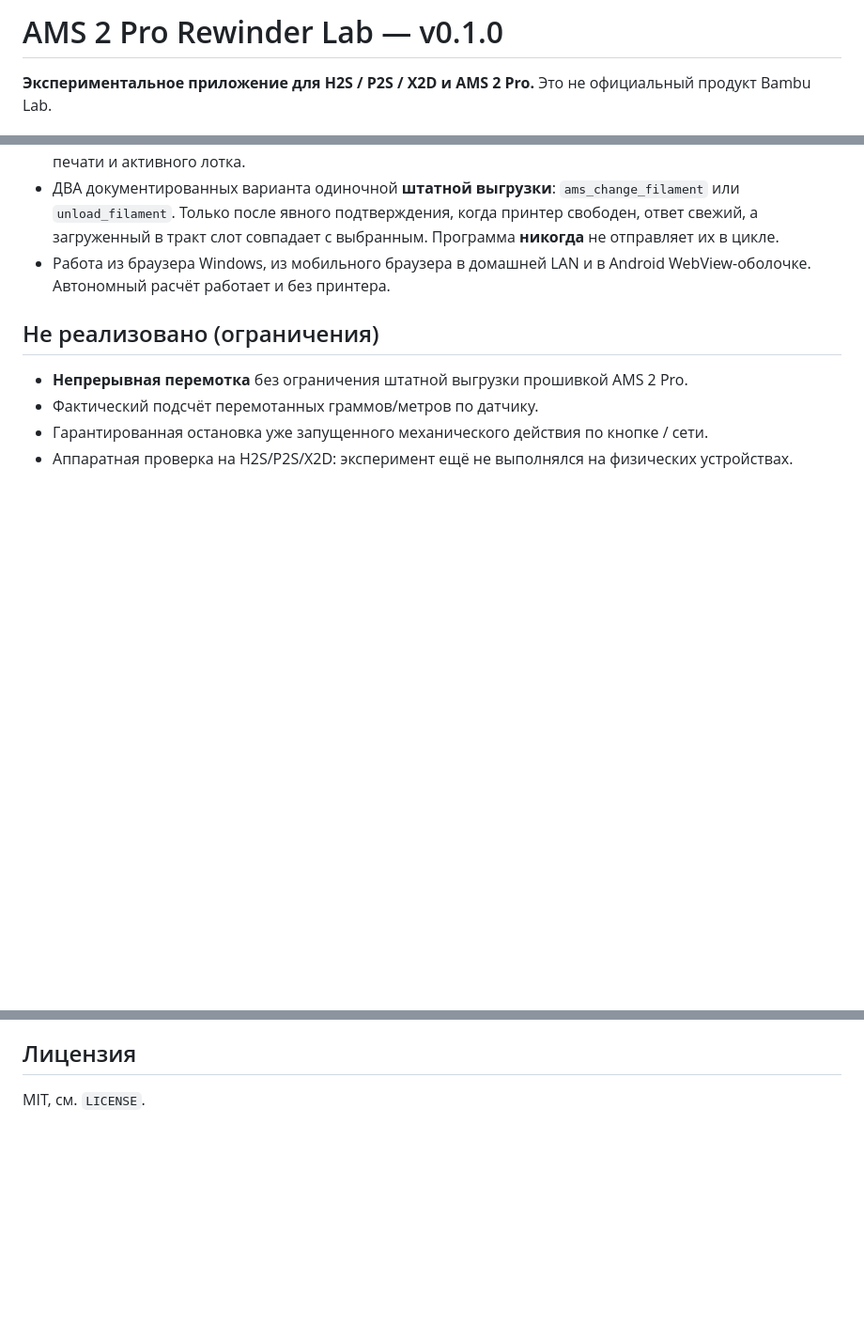
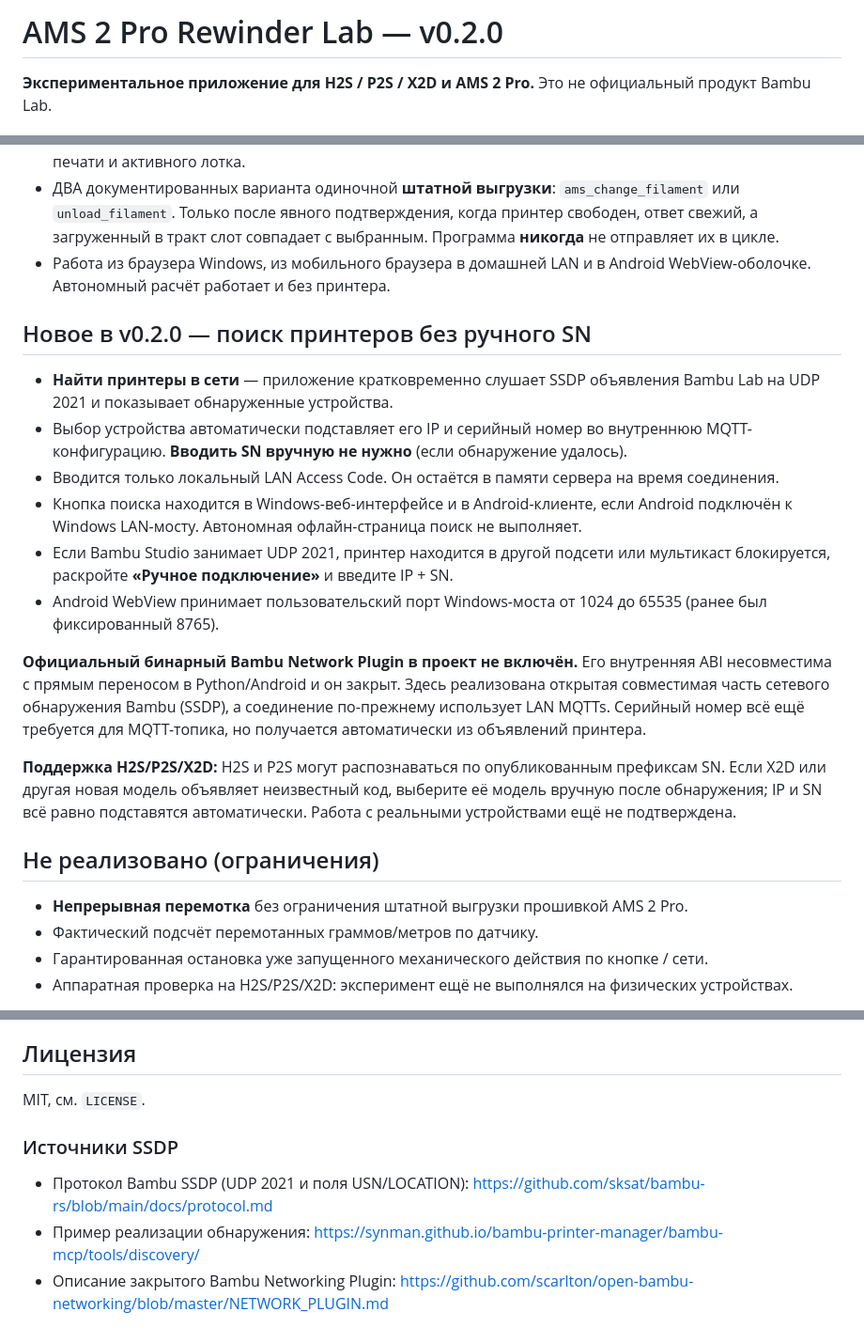
Before and after one commit to Aks1k642/AMS2PRO_REWINDER, a Markdown page: README.md, 3 parts joined by grey strips. Shown at 94% size. Drawn GitHub-style; blank space fills up the shorter version.

Commit message:
Document v0.2.0 discovery, serial-less onboarding and plugin limitations

```diff
--- a/README.md
+++ b/README.md
@@ -1,4 +1,4 @@
-# AMS 2 Pro Rewinder Lab — v0.1.0
+# AMS 2 Pro Rewinder Lab — v0.2.0
 
 **Экспериментальное приложение для H2S / P2S / X2D и AMS 2 Pro.** Это не официальный продукт Bambu Lab.
 
@@ -8,6 +8,19 @@
 - Телеметрия принтера через LAN MQTTs (`8883`) с локальным кодом доступа, с отображением состояния печати и активного лотка.
 - ДВА документированных варианта одиночной **штатной выгрузки**: `ams_change_filament` или `unload_filament`. Только после явного подтверждения, когда принтер свободен, ответ свежий, а загруженный в тракт слот совпадает с выбранным. Программа **никогда** не отправляет их в цикле.
 - Работа из браузера Windows, из мобильного браузера в домашней LAN и в Android WebView-оболочке. Автономный расчёт работает и без принтера.
+
+## Новое в v0.2.0 — поиск принтеров без ручного SN
+
+- **Найти принтеры в сети** — приложение кратковременно слушает SSDP объявления Bambu Lab на UDP 2021 и показывает обнаруженные устройства.
+- Выбор устройства автоматически подставляет его IP и серийный номер во внутреннюю MQTT-конфигурацию. **Вводить SN вручную не нужно** (если обнаружение удалось).
+- Вводится только локальный LAN Access Code. Он остаётся в памяти сервера на время соединения.
+- Кнопка поиска находится в Windows-веб-интерфейсе и в Android-клиенте, если Android подключён к Windows LAN-мосту. Автономная офлайн-страница поиск не выполняет.
+- Если Bambu Studio занимает UDP 2021, принтер находится в другой подсети или мультикаст блокируется, раскройте **«Ручное подключение»** и введите IP + SN.
+- Android WebView принимает пользовательский порт Windows-моста от 1024 до 65535 (ранее был фиксированный 8765).
+
+**Официальный бинарный Bambu Network Plugin в проект не включён.** Его внутренняя ABI несовместима с прямым переносом в Python/Android и он закрыт. Здесь реализована открытая совместимая часть сетевого обнаружения Bambu (SSDP), а соединение по-прежнему использует LAN MQTTs. Серийный номер всё ещё требуется для MQTT-топика, но получается автоматически из объявлений принтера.
+
+**Поддержка H2S/P2S/X2D:** H2S и P2S могут распознаваться по опубликованным префиксам SN. Если X2D или другая новая модель объявляет неизвестный код, выберите её модель вручную после обнаружения; IP и SN всё равно подставятся автоматически. Работа с реальными устройствами ещё не подтверждена.
 
 ## Не реализовано (ограничения)
 
@@ -79,3 +92,9 @@ AMS2ProRewinder-Windows-x64.exe --no-port-prompt
 ## Лицензия
 
 MIT, см. `LICENSE`.
+
+### Источники SSDP
+
+- Протокол Bambu SSDP (UDP 2021 и поля USN/LOCATION): https://github.com/sksat/bambu-rs/blob/main/docs/protocol.md
+- Пример реализации обнаружения: https://synman.github.io/bambu-printer-manager/bambu-mcp/tools/discovery/
+- Описание закрытого Bambu Networking Plugin: https://github.com/scarlton/open-bambu-networking/blob/master/NETWORK_PLUGIN.md
```
Also changed, not shown: other parts of README.md (+3 -3 lines).
